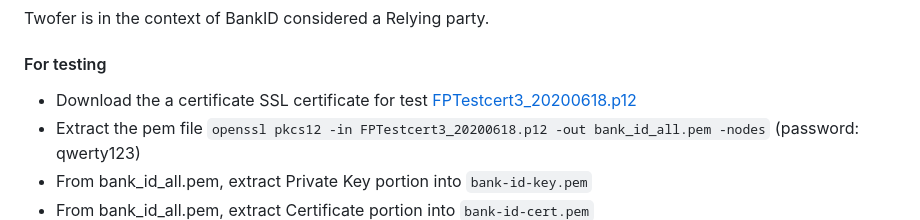
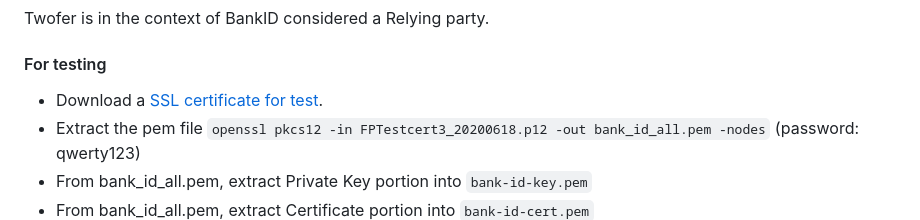
Before and after one commit to modfin/twofer, a Markdown page: README.md, the part around the change. Rendered like a GitHub page.

```diff
--- a/README.md
+++ b/README.md
@@ -27,7 +27,7 @@ There is 5 method calls
 Twofer is in the context of BankID considered a Relying party.
 
 #### For testing
-* Download the a certificate SSL certificate for test [FPTestcert3_20200618.p12](https://www.bankid.com/assets/bankid/rp/FPTestcert3_20200618.p12)
+* Download a [SSL certificate for test](https://developers.bankid.com/test-portal/test-information).
 * Extract the pem file `openssl pkcs12 -in FPTestcert3_20200618.p12 -out bank_id_all.pem -nodes` (password: qwerty123)
 * From bank_id_all.pem, extract Private Key portion into  `bank-id-key.pem`
 * From bank_id_all.pem, extract Certificate portion into  `bank-id-cert.pem`
```
